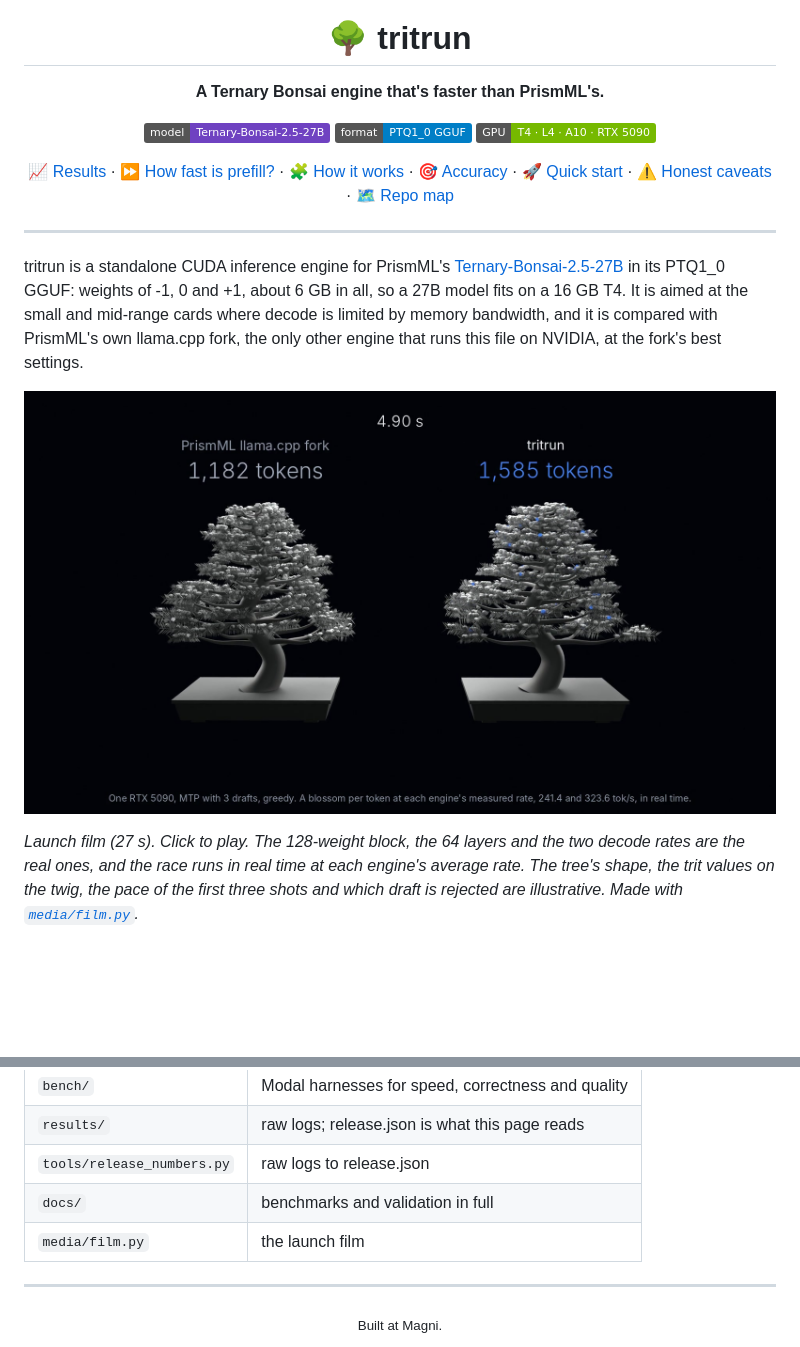
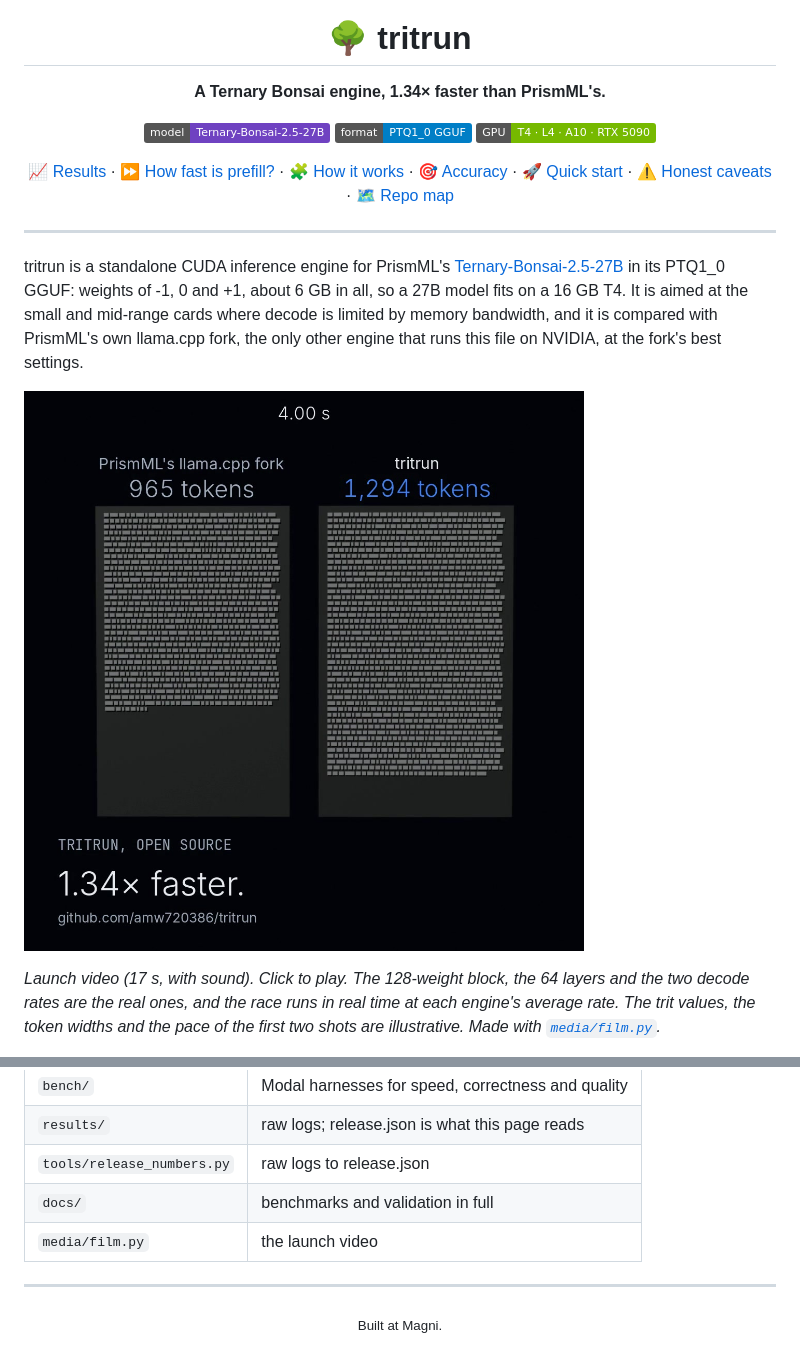
Before and after one commit to amw720386/tritrun, a Markdown page: README.md, 2 parts joined by grey strips. Rendered like a GitHub page; pictures changed too: assets/launch-poster.jpg; badges without logos; blank space fills up the shorter version.

```diff
--- a/README.md
+++ b/README.md
@@ -4,7 +4,7 @@
 
 # 🌳 tritrun
 
-**A Ternary Bonsai engine that's faster than PrismML's.**
+**A Ternary Bonsai engine, 1.34× faster than PrismML's.**
 
 ![model: Ternary-Bonsai-2.5-27B](https://img.shields.io/badge/model-Ternary--Bonsai--2.5--27B-6f42c1) ![format: PTQ1_0 GGUF](https://img.shields.io/badge/format-PTQ1__0%20GGUF-blue) ![GPU: T4 · L4 · A10 · RTX 5090](https://img.shields.io/badge/GPU-T4%20%C2%B7%20L4%20%C2%B7%20A10%20%C2%B7%20RTX%205090-76b900)
 
@@ -19,7 +19,7 @@ tritrun is a standalone CUDA inference engine for PrismML's
 27B model fits on a 16 GB T4. It is aimed at the small and mid-range cards where decode is limited by memory bandwidth, and it
 is compared with PrismML's own llama.cpp fork, the only other engine that runs this file on NVIDIA, at the fork's best settings.
 
-[![Launch film: a bonsai opens a blossom per token, one twig of 128 ternary leaves is read once and opens four buds, the 64 layers light in turn, and two trees race on an RTX 5090](assets/launch-poster.jpg)](assets/launch.mp4)
+[![Launch video: one block of 128 ternary weights, +1 standing, 0 flat and -1 sunk, is read once and four tokens light together; the camera pulls back to the 64 layers a step reads; then both engines decode the same text on one RTX 5090 in real time, 965 tokens against 1,294 after 4 seconds](assets/launch-poster.jpg)](assets/launch.mp4)
 
-*Launch film (27 s). Click to play. The 128-weight block, the 64 layers and the two decode rates are the real ones, and the race runs in real time at each engine's average rate. The tree's shape, the trit values on the twig, the pace of the first three shots and which draft is rejected are illustrative. Made with [`media/film.py`](media/film.py).*
+*Launch video (17 s, with sound). Click to play. The 128-weight block, the 64 layers and the two decode rates are the real ones, and the race runs in real time at each engine's average rate. The trit values, the token widths and the pace of the first two shots are illustrative. Made with [`media/film.py`](media/film.py).*
 
@@ -169,7 +169,7 @@ python -m tritrun.cli Ternary-Bonsai-2.5-27B-PTQ1_0-mtp.gguf "Write a haiku abou
 | `results/` | raw logs; release.json is what this page reads |
 | `tools/release_numbers.py` | raw logs to release.json |
 | `docs/` | benchmarks and validation in full |
-| `media/film.py` | the launch film |
+| `media/film.py` | the launch video |
 
 ---
 
```
Also changed, not shown: other parts of README.md (+2 -2 lines), 6 other files.
